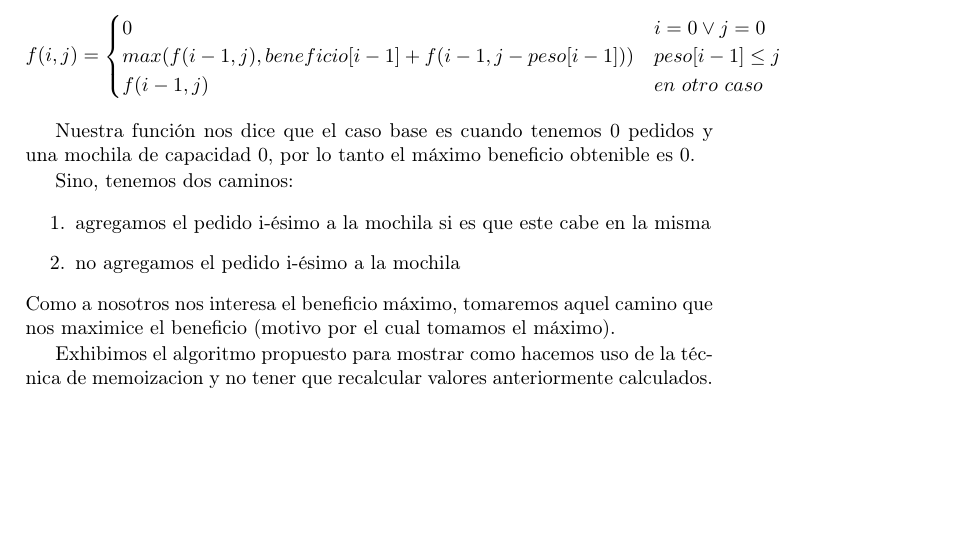
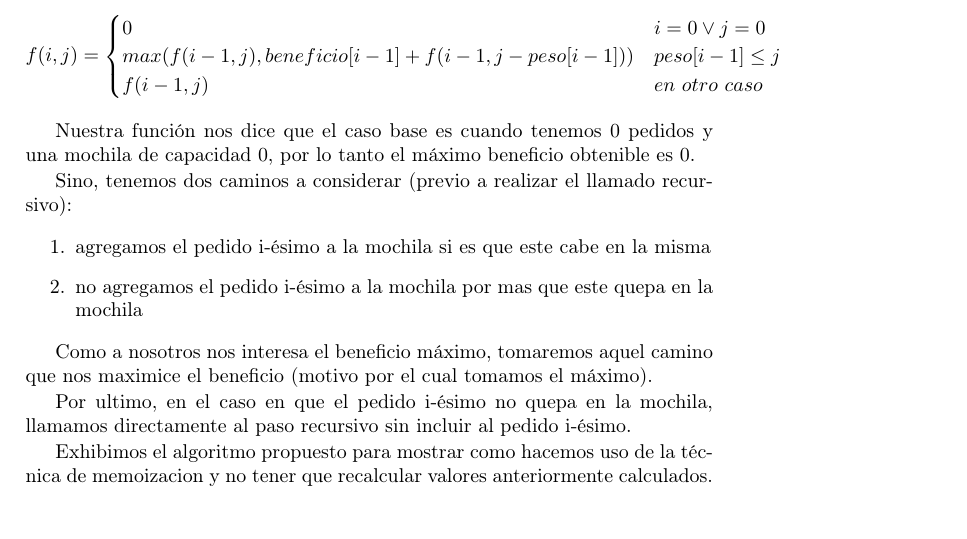
Before and after one commit to mmaximiliano/algo3-Tp1, a LaTeX document (informe/informe.tex, which reads informe/desarrollo.tex): part of page 9 of 14, cut so that both start at the same text. Compiled offline with pdfLaTeX.

Commit message:
Update desarrollo.tex

```diff
--- a/informe/desarrollo.tex
+++ b/informe/desarrollo.tex
@@ -164,12 +164,18 @@ f(i,j) = "el\ maximo\ beneficio\ obtenible\ dados\ i\ pedidos\ (con\ su\ respect
 
 Nuestra función nos dice que el caso base es cuando tenemos 0 pedidos y una mochila de capacidad 0, por lo tanto el máximo beneficio obtenible es 0.
 
-Sino, tenemos dos caminos:
+Sino, tenemos dos caminos a considerar (previo a realizar el llamado recursivo):
 \begin{enumerate}
 	\item agregamos el pedido i-ésimo a la mochila si es que este cabe en la misma
-	\item no agregamos el pedido i-ésimo a la mochila
+	\item no agregamos el pedido i-ésimo a la mochila por mas que este quepa en la mochila
 \end{enumerate}
+
+
 Como a nosotros nos interesa el beneficio máximo, tomaremos aquel camino que nos maximice el beneficio (motivo por el cual tomamos el máximo).
+
+
+Por ultimo, en el caso en que el pedido i-ésimo no quepa en la mochila, llamamos directamente al paso recursivo sin incluir al pedido i-ésimo.
+
 
 Exhibimos el algoritmo propuesto para mostrar como hacemos uso de la técnica de memoizacion y no tener que recalcular valores anteriormente calculados.
 
```
